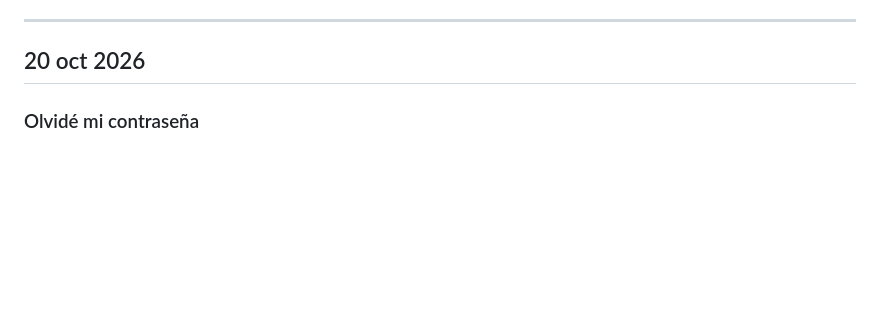
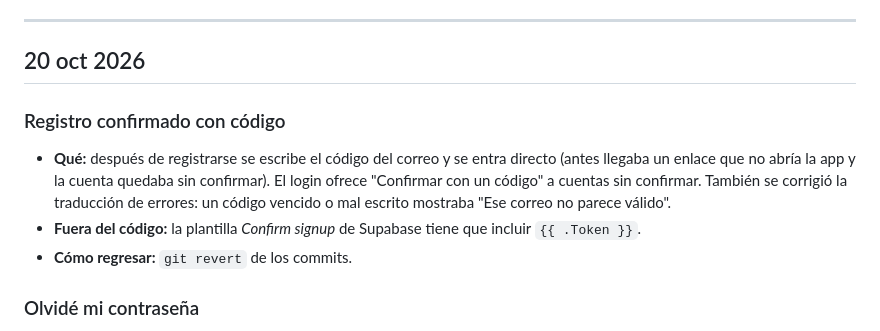
Before and after one commit to EdwardPM05/mikhuna, a Markdown page: docs/CHANGELOG.md, the part around the change. Drawn GitHub-style; blank space fills up the shorter version.

Commit message:
docs: registro con código y plantilla Confirm signup de Supabase

```diff
--- a/docs/CHANGELOG.md
+++ b/docs/CHANGELOG.md
@@ -19,6 +19,13 @@ lo que tocó fuera del código y **cómo regresarlo**. Lo más reciente va arrib
 ---
 
 ## 20 oct 2026
+
+### Registro confirmado con código
+- **Qué:** después de registrarse se escribe el código del correo y se entra directo (antes llegaba un enlace que no
+  abría la app y la cuenta quedaba sin confirmar). El login ofrece "Confirmar con un código" a cuentas sin confirmar.
+  También se corrigió la traducción de errores: un código vencido o mal escrito mostraba "Ese correo no parece válido".
+- **Fuera del código:** la plantilla *Confirm signup* de Supabase tiene que incluir `{{ .Token }}`.
+- **Cómo regresar:** `git revert` de los commits.
 
 ### Olvidé mi contraseña
 - **Qué:** enlace "¿Olvidaste tu contraseña?" en el login y pantalla nueva `app/(auth)/recuperar.tsx`: correo → código
```
Also changed, not shown: docs/FLUJOS.md (+4 -0 lines).
